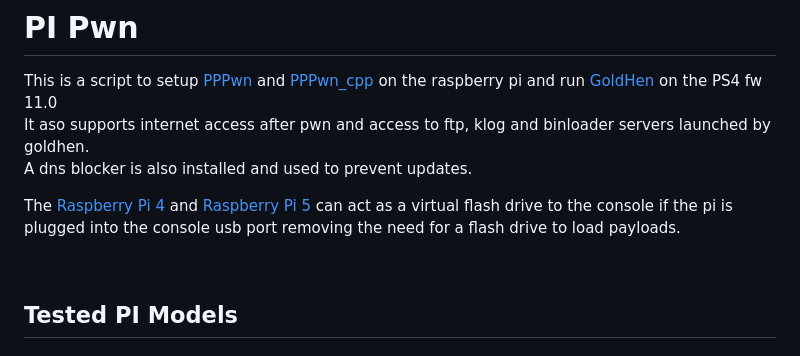
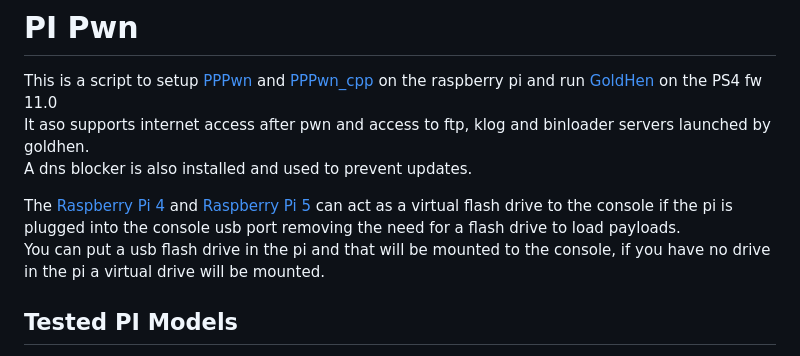
Before and after one commit to stooged/PI-Pwn, a Markdown page: README.md, the part around the change. Drawn GitHub-style.

```diff
--- a/README.md
+++ b/README.md
@@ -5,7 +5,7 @@ It aso supports internet access after pwn and access to ftp, klog and binloader
 A dns blocker is also installed and used to prevent updates.<br>
 
 The <a href=https://www.raspberrypi.com/products/raspberry-pi-4-model-b/>Raspberry Pi 4</a> and <a href=https://www.raspberrypi.com/products/raspberry-pi-5/>Raspberry Pi 5</a> can act as a virtual flash drive to the console if the pi is plugged into the console usb port removing the need for a flash drive to load payloads.<br>
-
+You can put a usb flash drive in the pi and that will be mounted to the console, if you have no drive in the pi a virtual drive will be mounted.
 <br>
 
 ## Tested PI Models
```
